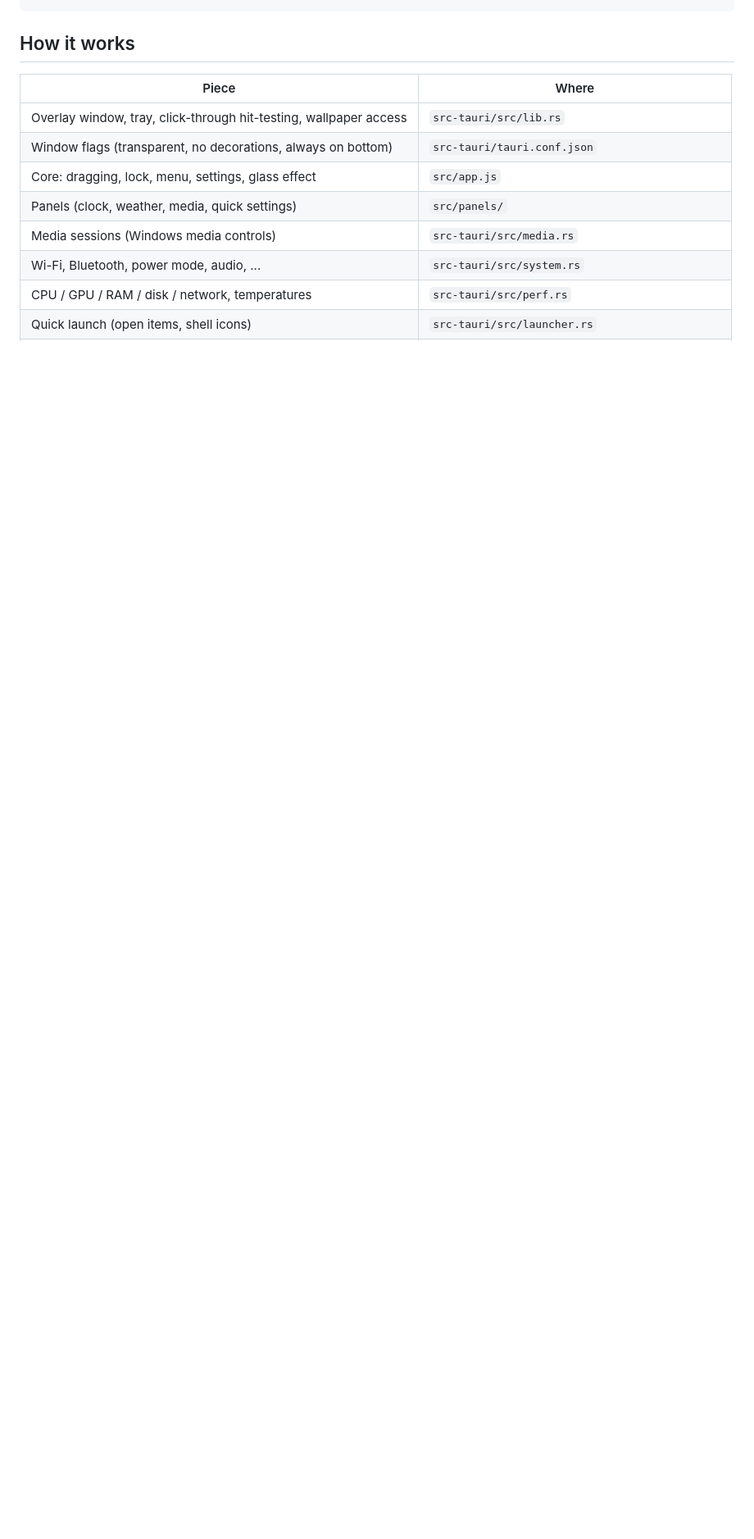
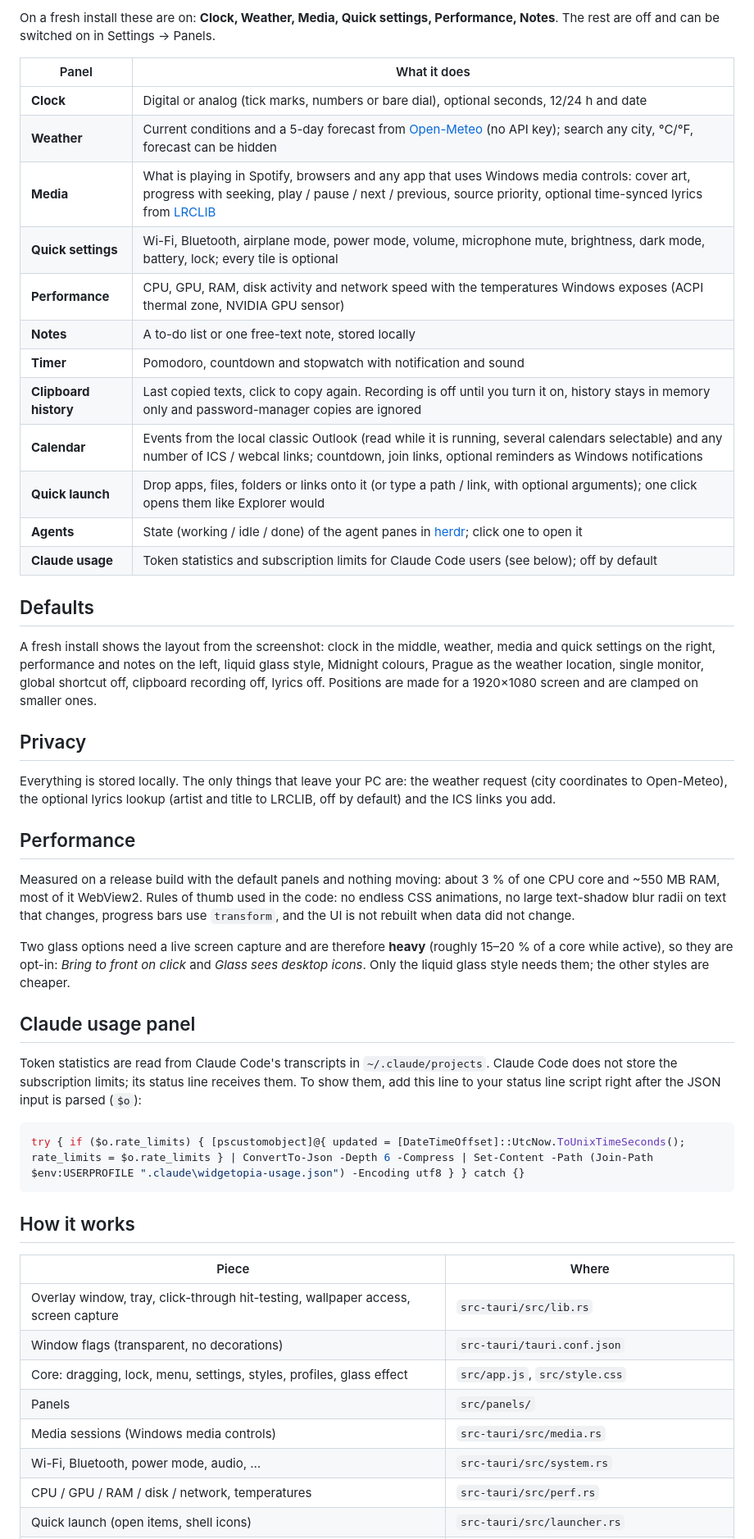
Before and after one commit to 1Jupcek0/Widgetopia, a Markdown page: README.md, the part around one of its changes. Shown at 82% size. Drawn GitHub-style; blank space fills up the shorter version.

````diff
--- a/README.md
+++ b/README.md
@@ -52,15 +55,63 @@ npm run build
+On a fresh install these are on: **Clock, Weather, Media, Quick settings, Performance, Notes**. The rest are off
+and can be switched on in Settings → Panels.
+
+| Panel | What it does |
+|---|---|
+| **Clock** | Digital or analog (tick marks, numbers or bare dial), optional seconds, 12/24 h and date |
+| **Weather** | Current conditions and a 5-day forecast from [Open-Meteo](https://open-meteo.com) (no API key); search any city, °C/°F, forecast can be hidden |
+| **Media** | What is playing in Spotify, browsers and any app that uses Windows media controls: cover art, progress with seeking, play / pause / next / previous, source priority, optional time-synced lyrics from [LRCLIB](https://lrclib.net) |
+| **Quick settings** | Wi-Fi, Bluetooth, airplane mode, power mode, volume, microphone mute, brightness, dark mode, battery, lock; every tile is optional |
+| **Performance** | CPU, GPU, RAM, disk activity and network speed with the temperatures Windows exposes (ACPI thermal zone, NVIDIA GPU sensor) |
+| **Notes** | A to-do list or one free-text note, stored locally |
+| **Timer** | Pomodoro, countdown and stopwatch with notification and sound |
+| **Clipboard history** | Last copied texts, click to copy again. Recording is off until you turn it on, history stays in memory only and password-manager copies are ignored |
+| **Calendar** | Events from the local classic Outlook (read while it is running, several calendars selectable) and any number of ICS / webcal links; countdown, join links, optional reminders as Windows notifications |
+| **Quick launch** | Drop apps, files, folders or links onto it (or type a path / link, with optional arguments); one click opens them like Explorer would |
+| **Agents** | State (working / idle / done) of the agent panes in [herdr](https://herdr.dev); click one to open it |
+| **Claude usage** | Token statistics and subscription limits for Claude Code users (see below); off by default |
+
+## Defaults
+
+A fresh install shows the layout from the screenshot: clock in the middle, weather, media and quick settings on
+the right, performance and notes on the left, liquid glass style, Midnight colours, Prague as the weather
+location, single monitor, global shortcut off, clipboard recording off, lyrics off. Positions are made for a
+1920×1080 screen and are clamped on smaller ones.
+
+## Privacy
+
+Everything is stored locally. The only things that leave your PC are: the weather request (city coordinates to
+Open-Meteo), the optional lyrics lookup (artist and title to LRCLIB, off by default) and the ICS links you add.
+
+## Performance
+
+Measured on a release build with the default panels and nothing moving: about 3 % of one CPU core and ~550 MB RAM,
+most of it WebView2. Rules of thumb used in the code: no endless CSS animations, no large text-shadow blur radii on
+text that changes, progress bars use `transform`, and the UI is not rebuilt when data did not change.
+
+Two glass options need a live screen capture and are therefore **heavy** (roughly 15–20 % of a core while active),
+so they are opt-in: *Bring to front on click* and *Glass sees desktop icons*. Only the liquid glass style needs them;
+the other styles are cheaper.
+
+## Claude usage panel
+
+Token statistics are read from Claude Code's transcripts in `~/.claude/projects`. Claude Code does not store the
+subscription limits; its status line receives them. To show them, add this line to your status line script right
+after the JSON input is parsed (`$o`):
+
+```powershell
+try { if ($o.rate_limits) { [pscustomobject]@{ updated = [DateTimeOffset]::UtcNow.ToUnixTimeSeconds(); rate_limits = $o.rate_limits } | ConvertTo-Json -Depth 6 -Compress | Set-Content -Path (Join-Path $env:USERPROFILE ".claude\widgetopia-usage.json") -Encoding utf8 } } catch {}
 ```
 
 ## How it works
 
 | Piece | Where |
 |---|---|
-| Overlay window, tray, click-through hit-testing, wallpaper access | `src-tauri/src/lib.rs` |
-| Window flags (transparent, no decorations, always on bottom) | `src-tauri/tauri.conf.json` |
-| Core: dragging, lock, menu, settings, glass effect | `src/app.js` |
-| Panels (clock, weather, media, quick settings) | `src/panels/` |
+| Overlay window, tray, click-through hit-testing, wallpaper access, screen capture | `src-tauri/src/lib.rs` |
+| Window flags (transparent, no decorations) | `src-tauri/tauri.conf.json` |
+| Core: dragging, lock, menu, settings, styles, profiles, glass effect | `src/app.js`, `src/style.css` |
+| Panels | `src/panels/` |
 | Media sessions (Windows media controls) | `src-tauri/src/media.rs` |
-| Wi-Fi, Bluetooth, power mode, audio, ... | `src-tauri/src/system.rs` |
+| Wi-Fi, Bluetooth, power mode, audio, … | `src-tauri/src/system.rs` |
 | CPU / GPU / RAM / disk / network, temperatures | `src-tauri/src/perf.rs` |
 | Quick launch (open items, shell icons) | `src-tauri/src/launcher.rs` |
 | Calendar (Outlook COM, ICS download) | `src-tauri/src/calendar.rs`, `src/panels/ics.js` |
````
Also changed, not shown: other parts of README.md (+59 -67 lines), docs/screenshot.jpg (added), 8 other files.
